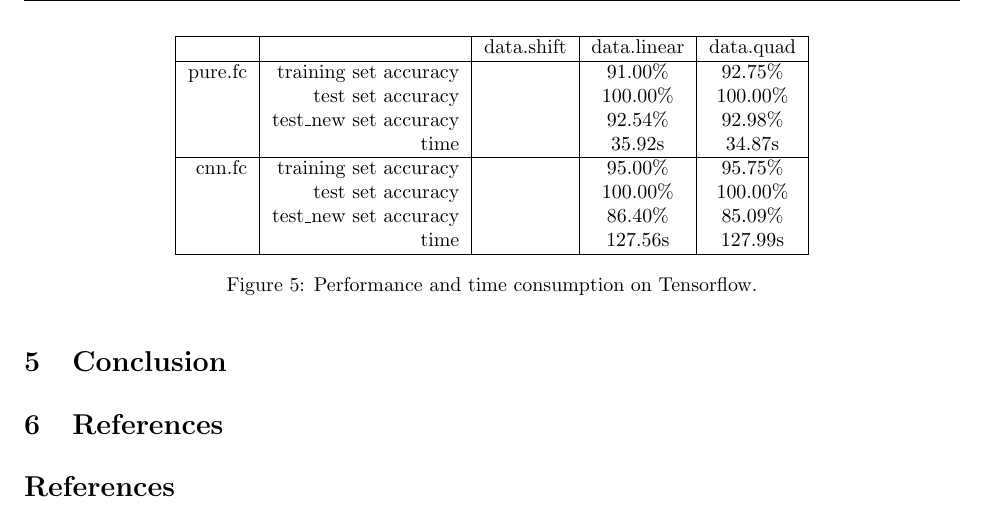
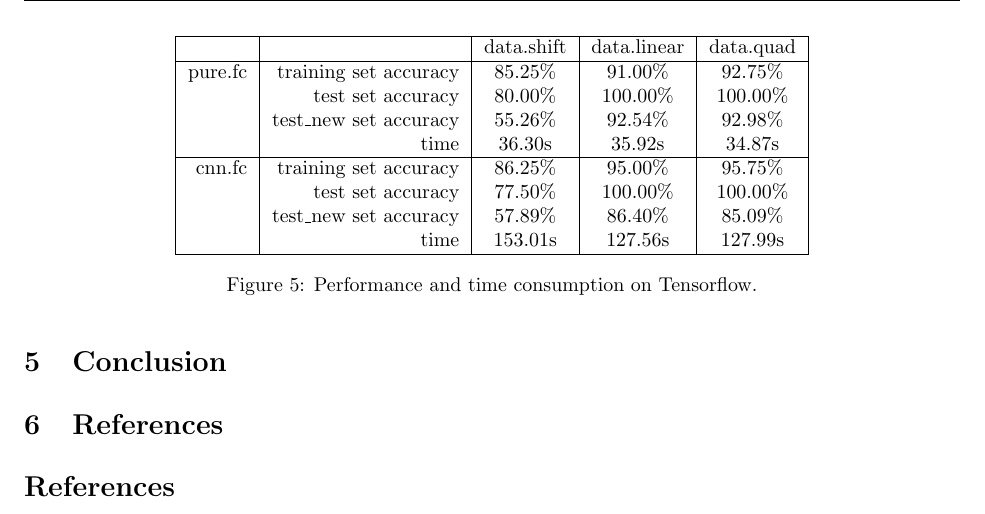
Before and after one commit to try-skycn/SJTU-MS318-DLFinalProject, a LaTeX document (report/main.tex): part of page 5 of 5, cut so that both start at the same text. Compiled offline with pdfLaTeX.

Commit message:
fix data for tensorflow

```diff
--- a/report/main.tex
+++ b/report/main.tex
@@ -183,15 +183,15 @@ cnn.fc & training set accuracy & \\
 \hline
  & & data.shift & data.linear & data.quad \\
 \hline
-pure.fc & training set accuracy & & $91.00\%$ & $92.75\%$ \\
- & test set accuracy & & $100.00\%$ & $100.00\%$ \\
- & test\_new set accuracy & & $92.54\%$ & $92.98\%$ \\
- & time & & $35.92$s & $34.87$s \\
+pure.fc & training set accuracy & $85.25\%$ & $91.00\%$ & $92.75\%$ \\
+ & test set accuracy & $80.00\%$ & $100.00\%$ & $100.00\%$ \\
+ & test\_new set accuracy & $55.26\%$ & $92.54\%$ & $92.98\%$ \\
+ & time & $36.30$s & $35.92$s & $34.87$s \\
 \hline
-cnn.fc & training set accuracy & & $95.00\%$ & $95.75\%$ \\
- & test set accuracy & & $100.00\%$ & $100.00\%$ \\
- & test\_new set accuracy & & $86.40\%$ & $85.09\%$ \\
- & time & & $127.56$s & $127.99$s \\
+cnn.fc & training set accuracy & $86.25\%$ & $95.00\%$ & $95.75\%$ \\
+ & test set accuracy & $77.50\%$ & $100.00\%$ & $100.00\%$ \\
+ & test\_new set accuracy & $57.89\%$ & $86.40\%$ & $85.09\%$ \\
+ & time & $153.01$s & $127.56$s & $127.99$s \\
 \hline
 \end{tabular}
 \caption{Performance and time consumption on Tensorflow.}
```
